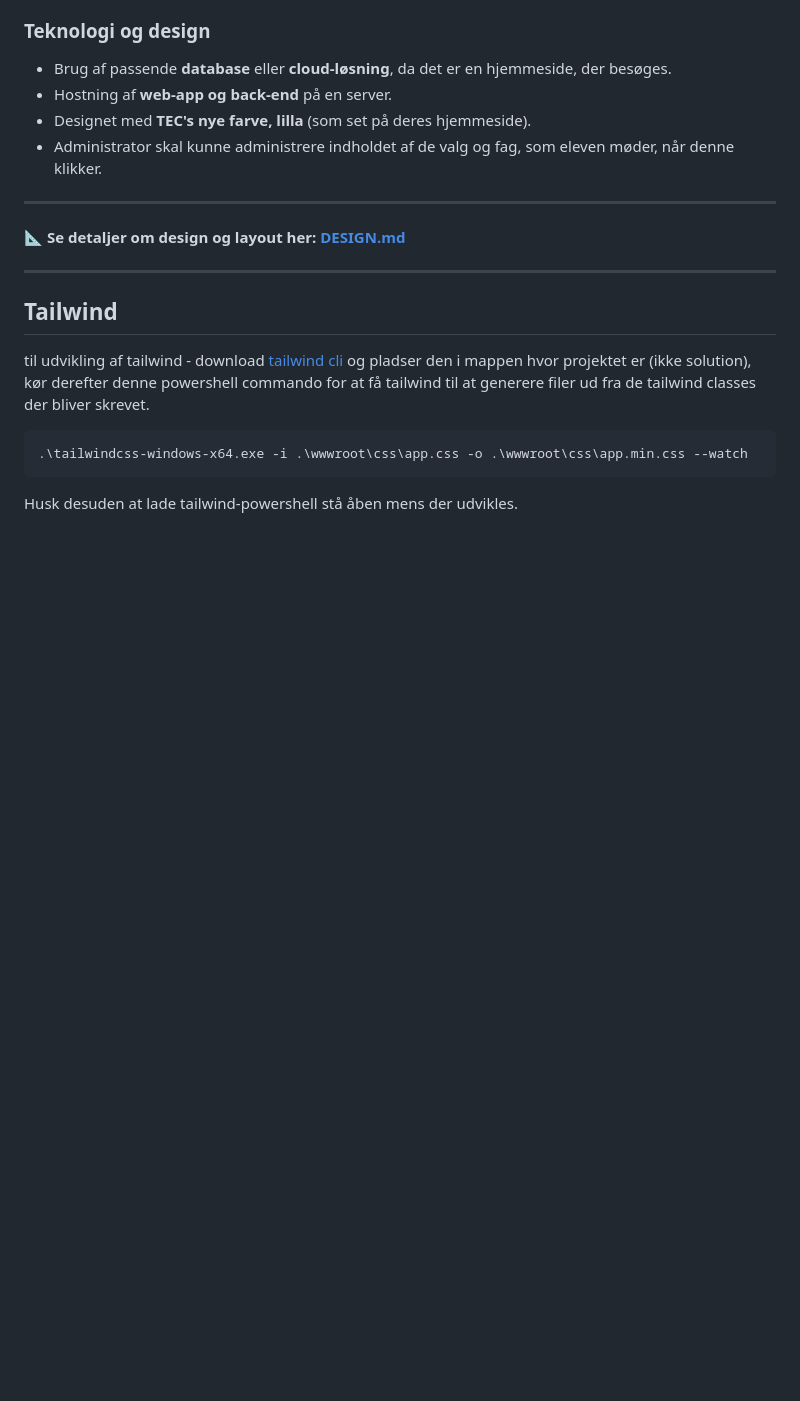
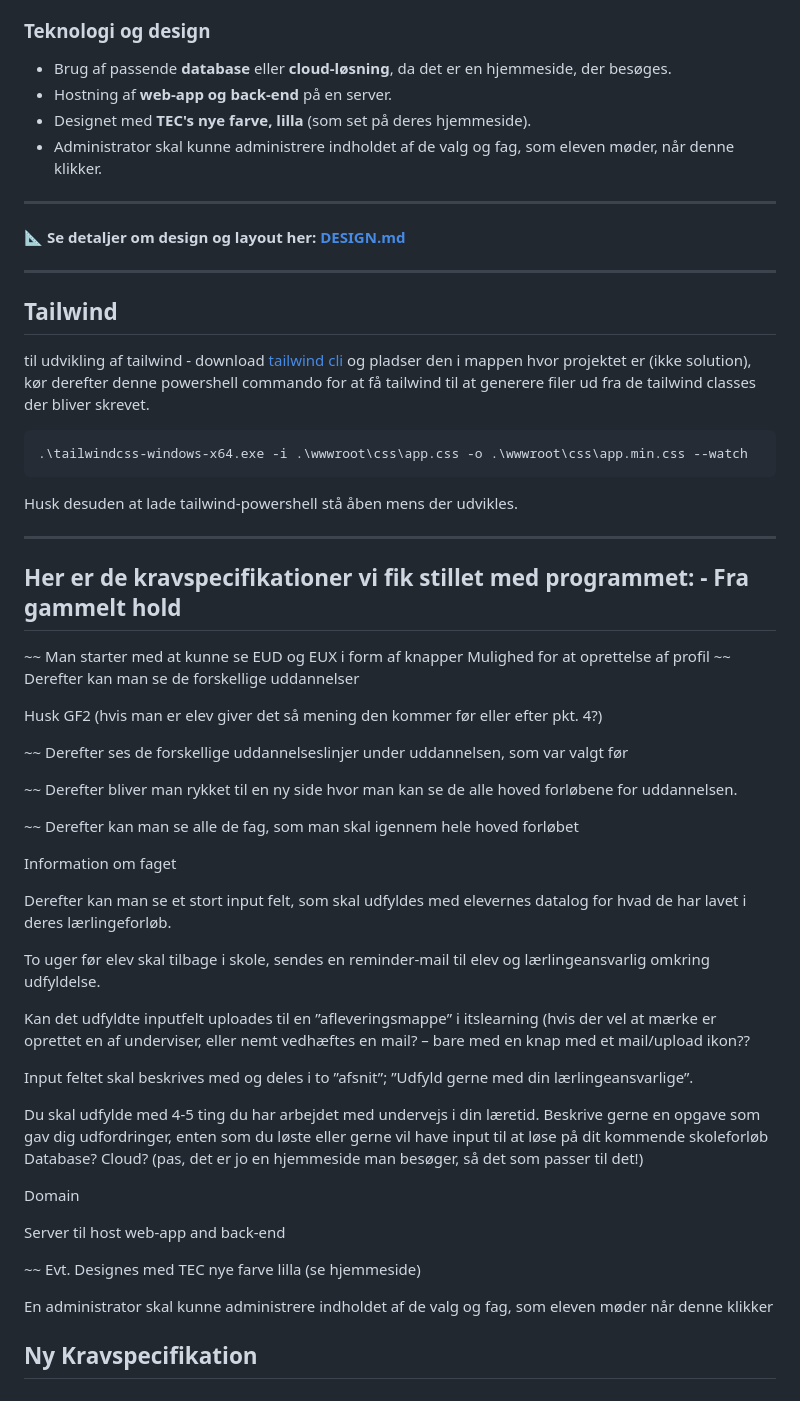
Before and after one commit to SOP-DATA-PROJEKTER/MyTecCoursePWA, a Markdown page: README.md, the part around the change. Drawn GitHub-style; blank space fills up the shorter version.

````diff
--- a/README.md
+++ b/README.md
@@ -67,3 +67,45 @@ til udvikling af tailwind - download [tailwind cli](https://github.com/tailwindl
 .\tailwindcss-windows-x64.exe -i .\wwwroot\css\app.css -o .\wwwroot\css\app.min.css --watch
 ```
 Husk desuden at lade tailwind-powershell stå åben mens der udvikles.
+
+
+<hr>
+
+## Her er de kravspecifikationer vi fik stillet med programmet: - Fra gammelt hold
+~~ Man starter med at kunne se EUD og EUX i form af knapper
+Mulighed for at oprettelse af profil
+~~ Derefter kan man se de forskellige uddannelser
+
+Husk GF2 (hvis man er elev giver det så mening den kommer før eller efter pkt. 4?)
+
+~~ Derefter ses de forskellige uddannelseslinjer under uddannelsen, som var valgt før
+
+~~ Derefter bliver man rykket til en ny side hvor man kan se de alle hoved forløbene for uddannelsen.
+
+~~ Derefter kan man se alle de fag, som man skal igennem hele hoved forløbet
+
+Information om faget
+
+Derefter kan man se et stort input felt, som skal udfyldes med elevernes datalog for hvad de har lavet i deres lærlingeforløb.
+
+To uger før elev skal tilbage i skole, sendes en reminder-mail til elev og lærlingeansvarlig omkring udfyldelse.
+
+Kan det udfyldte inputfelt uploades til en ”afleveringsmappe” i itslearning (hvis der vel at mærke er oprettet en af underviser, eller nemt vedhæftes en mail? – bare med en knap med et mail/upload ikon??
+
+Input feltet skal beskrives med og deles i to ”afsnit”;
+”Udfyld gerne med din lærlingeansvarlige”.
+
+Du skal udfylde med 4-5 ting du har arbejdet med undervejs i din læretid.
+Beskrive gerne en opgave som gav dig udfordringer, enten som du løste eller gerne vil have input til at løse på dit kommende skoleforløb
+Database? Cloud? (pas, det er jo en hjemmeside man besøger, så det som passer til det!)
+
+Domain
+
+Server til host web-app and back-end
+
+~~ Evt. Designes med TEC nye farve lilla (se hjemmeside)
+
+En administrator skal kunne administrere indholdet af de valg og fag, som eleven møder når denne klikker
+
+
+## Ny Kravspecifikation
````
